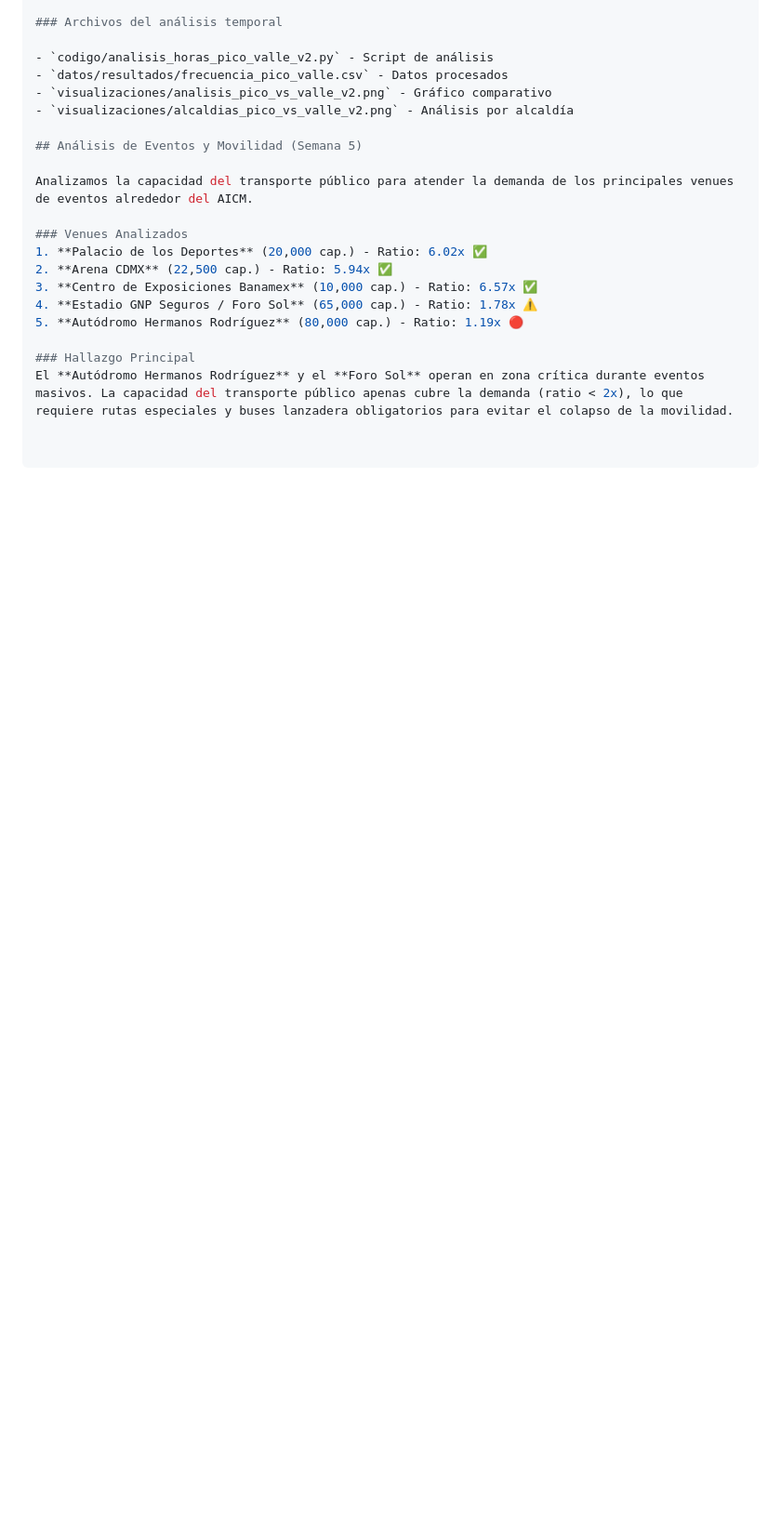
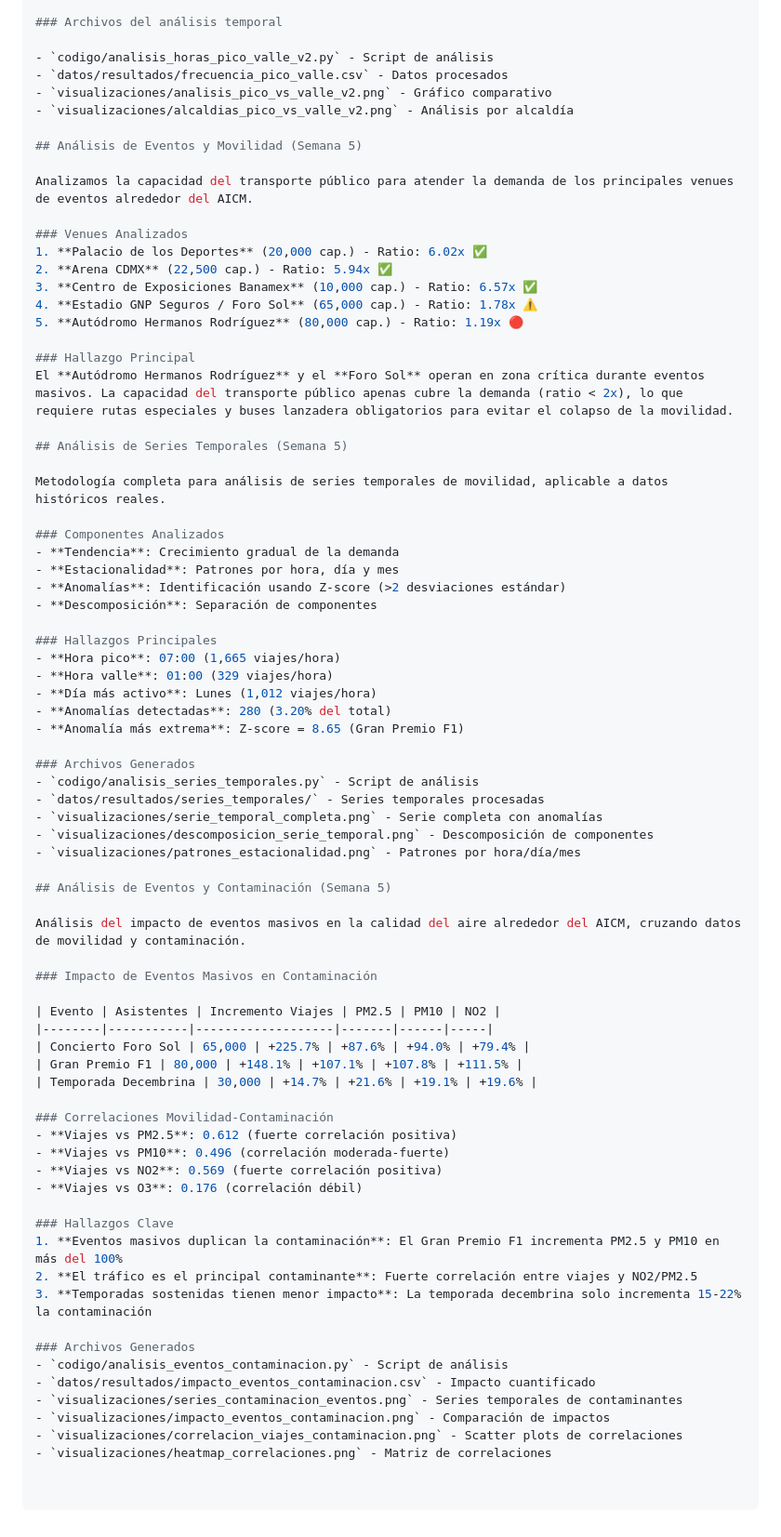
Before and after one commit to roavroberto/accesibilidad-aicm-delfin2026, a Markdown page: README.md, the part around the change. Shown at 93% size. Rendered like a GitHub page; blank space fills up the shorter version.

Commit message:
Actualización del README con análisis de series temporales y eventos-contaminación

```diff
--- a/README.md
+++ b/README.md
@@ -103,3 +103,58 @@ Analizamos la capacidad del transporte público para atender la demanda de los p
 
 ### Hallazgo Principal
 El **Autódromo Hermanos Rodríguez** y el **Foro Sol** operan en zona crítica durante eventos masivos. La capacidad del transporte público apenas cubre la demanda (ratio < 2x), lo que requiere rutas especiales y buses lanzadera obligatorios para evitar el colapso de la movilidad.
+
+## Análisis de Series Temporales (Semana 5)
+
+Metodología completa para análisis de series temporales de movilidad, aplicable a datos históricos reales.
+
+### Componentes Analizados
+- **Tendencia**: Crecimiento gradual de la demanda
+- **Estacionalidad**: Patrones por hora, día y mes
+- **Anomalías**: Identificación usando Z-score (>2 desviaciones estándar)
+- **Descomposición**: Separación de componentes
+
+### Hallazgos Principales
+- **Hora pico**: 07:00 (1,665 viajes/hora)
+- **Hora valle**: 01:00 (329 viajes/hora)
+- **Día más activo**: Lunes (1,012 viajes/hora)
+- **Anomalías detectadas**: 280 (3.20% del total)
+- **Anomalía más extrema**: Z-score = 8.65 (Gran Premio F1)
+
+### Archivos Generados
+- `codigo/analisis_series_temporales.py` - Script de análisis
+- `datos/resultados/series_temporales/` - Series temporales procesadas
+- `visualizaciones/serie_temporal_completa.png` - Serie completa con anomalías
+- `visualizaciones/descomposicion_serie_temporal.png` - Descomposición de componentes
+- `visualizaciones/patrones_estacionalidad.png` - Patrones por hora/día/mes
+
+## Análisis de Eventos y Contaminación (Semana 5)
+
+Análisis del impacto de eventos masivos en la calidad del aire alrededor del AICM, cruzando datos de movilidad y contaminación.
+
+### Impacto de Eventos Masivos en Contaminación
+
+| Evento | Asistentes | Incremento Viajes | PM2.5 | PM10 | NO2 |
+|--------|-----------|-------------------|-------|------|-----|
+| Concierto Foro Sol | 65,000 | +225.7% | +87.6% | +94.0% | +79.4% |
+| Gran Premio F1 | 80,000 | +148.1% | +107.1% | +107.8% | +111.5% |
+| Temporada Decembrina | 30,000 | +14.7% | +21.6% | +19.1% | +19.6% |
+
+### Correlaciones Movilidad-Contaminación
+- **Viajes vs PM2.5**: 0.612 (fuerte correlación positiva)
+- **Viajes vs PM10**: 0.496 (correlación moderada-fuerte)
+- **Viajes vs NO2**: 0.569 (fuerte correlación positiva)
+- **Viajes vs O3**: 0.176 (correlación débil)
+
+### Hallazgos Clave
+1. **Eventos masivos duplican la contaminación**: El Gran Premio F1 incrementa PM2.5 y PM10 en más del 100%
+2. **El tráfico es el principal contaminante**: Fuerte correlación entre viajes y NO2/PM2.5
+3. **Temporadas sostenidas tienen menor impacto**: La temporada decembrina solo incrementa 15-22% la contaminación
+
+### Archivos Generados
+- `codigo/analisis_eventos_contaminacion.py` - Script de análisis
+- `datos/resultados/impacto_eventos_contaminacion.csv` - Impacto cuantificado
+- `visualizaciones/series_contaminacion_eventos.png` - Series temporales de contaminantes
+- `visualizaciones/impacto_eventos_contaminacion.png` - Comparación de impactos
+- `visualizaciones/correlacion_viajes_contaminacion.png` - Scatter plots de correlaciones
+- `visualizaciones/heatmap_correlaciones.png` - Matriz de correlaciones
```
